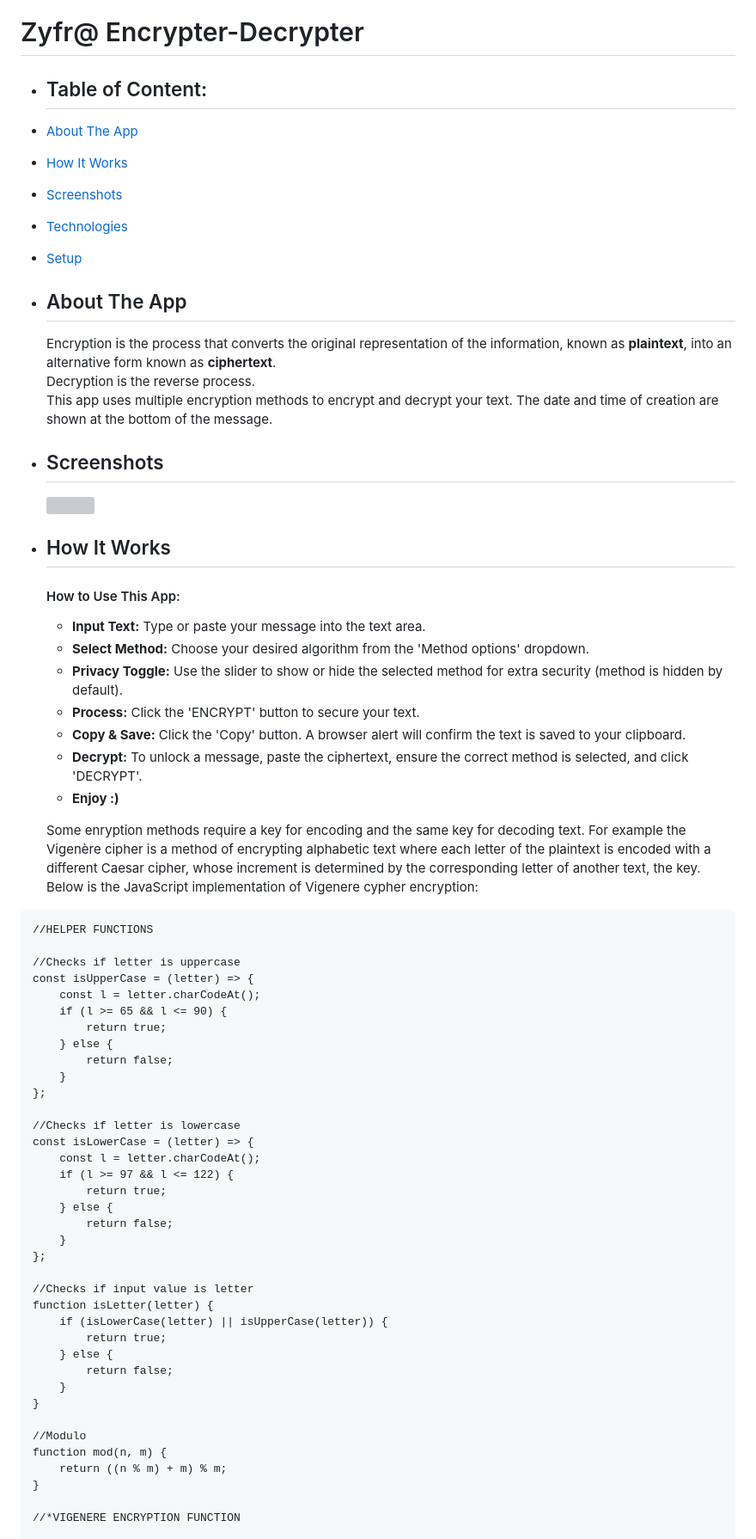
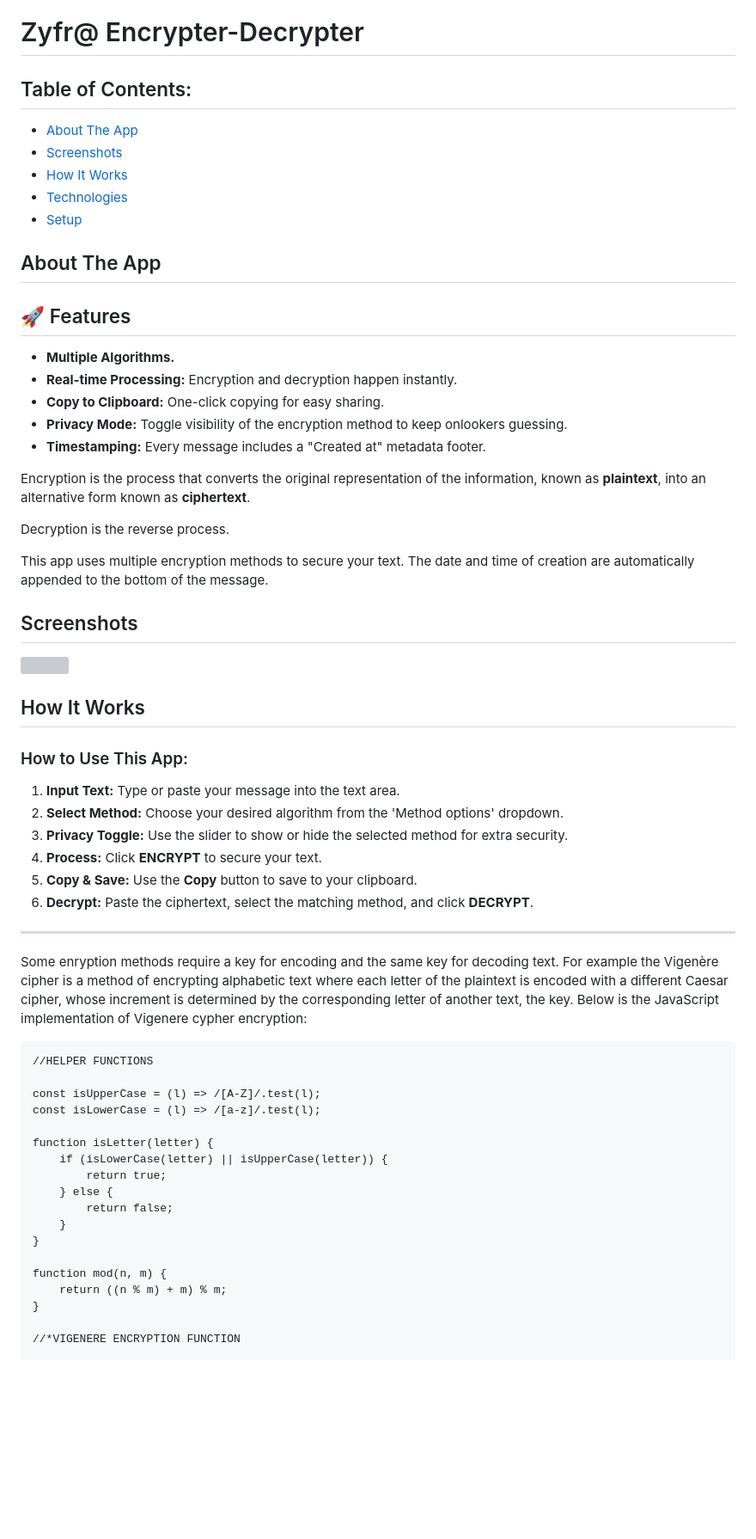
Before and after one commit to ZvonimirZlo/encrypter-decrypter, a Markdown page: README.md, the part around one of its changes. Shown at 86% size. GitHub-like rendering; blank space fills up the shorter version; grey boxes are pictures that could not be loaded.

````diff
--- a/README.md
+++ b/README.md
@@ -1,39 +1,44 @@
 # Zyfr@ Encrypter-Decrypter
 
-- ## Table of Content:
+## Table of Contents:
 
 - [About The App](#about-the-app)
-- [How It Works](#about-the-app)
 - [Screenshots](#screenshots)
+- [How It Works](#how-it-works)
 - [Technologies](#technologies)
 - [Setup](#setup)
 
-- ## About The App
-  Encryption is the process that converts the original representation of the information,
-  known as <strong>plaintext</strong>, into an alternative form known as
-  <strong>ciphertext</strong>.
-  <br>
-  Decryption is the reverse process.
-  <br>
-  This app uses multiple encryption methods to encrypt and decrypt your text. The date and time of creation are shown at the bottom of the message.
+## About The App
+## 🚀 Features
+- **Multiple Algorithms.**
+- **Real-time Processing:** Encryption and decryption happen instantly.
+- **Copy to Clipboard:** One-click copying for easy sharing.
+- **Privacy Mode:** Toggle visibility of the encryption method to keep onlookers guessing.
+- **Timestamping:** Every message includes a "Created at" metadata footer.
+
+Encryption is the process that converts the original representation of the information, known as **plaintext**, into an alternative form known as **ciphertext**.
+
+Decryption is the reverse process.
+
+This app uses multiple encryption methods to secure your text. The date and time of creation are automatically appended to the bottom of the message.
 
 
-- ## Screenshots
+## Screenshots
    <p>
    <img src='' width="400">
    </p>
 
-- ## How It Works
-   #### How to Use This App:
-    <ul>
-    <li><strong>Input Text:</strong> Type or paste your message into the text area.</li>
-    <li><strong>Select Method:</strong> Choose your desired algorithm from the 'Method options' dropdown.</li>
-    <li><strong>Privacy Toggle:</strong> Use the slider to show or hide the selected method for extra security (method is hidden by default).</li>
-    <li><strong>Process:</strong> Click the 'ENCRYPT' button to secure your text.</li>
-    <li><strong>Copy & Save:</strong> Click the 'Copy' button. A browser alert will confirm the text is saved to your clipboard.</li>
-    <li><strong>Decrypt:</strong> To unlock a message, paste the ciphertext, ensure the correct method is selected, and click 'DECRYPT'.</li>
-    <li><strong>Enjoy :)</strong></li>
-    </ul>
+## How It Works
+
+### How to Use This App:
+1. **Input Text:** Type or paste your message into the text area.
+2. **Select Method:** Choose your desired algorithm from the 'Method options' dropdown.
+3. **Privacy Toggle:** Use the slider to show or hide the selected method for extra security.
+4. **Process:** Click **ENCRYPT** to secure your text.
+5. **Copy & Save:** Use the **Copy** button to save to your clipboard.
+6. **Decrypt:** Paste the ciphertext, select the matching method, and click **DECRYPT**.
+
+---
 
    Some enryption methods require a key for encoding and the same key for decoding text.
    For example the Vigenère cipher is a method of encrypting alphabetic text where each letter of the plaintext is encoded with a different Caesar cipher,
@@ -42,27 +47,9 @@
 ```
 //HELPER FUNCTIONS
 
-//Checks if letter is uppercase
-const isUpperCase = (letter) => {
-    const l = letter.charCodeAt();
-    if (l >= 65 && l <= 90) {
-        return true;
-    } else {
-        return false;
-    }
-};
+const isUpperCase = (l) => /[A-Z]/.test(l);
+const isLowerCase = (l) => /[a-z]/.test(l);
 
-//Checks if letter is lowercase
-const isLowerCase = (letter) => {
-    const l = letter.charCodeAt();
-    if (l >= 97 && l <= 122) {
-        return true;
-    } else {
-        return false;
-    }
-};
-
-//Checks if input value is letter
 function isLetter(letter) {
     if (isLowerCase(letter) || isUpperCase(letter)) {
         return true;
@@ -71,7 +58,6 @@ function isLetter(letter) {
     }
 }
 
-//Modulo
 function mod(n, m) {
     return ((n % m) + m) % m;
 }
````
Also changed, not shown: other parts of README.md (+10 -7 lines).
